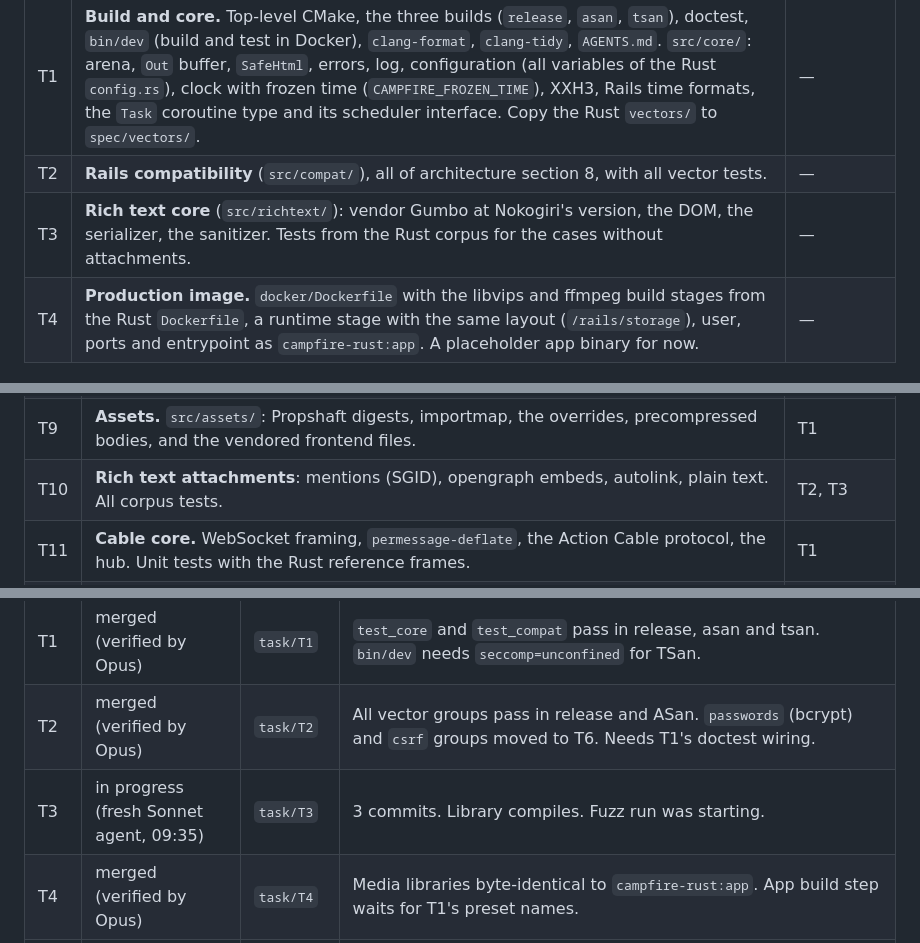
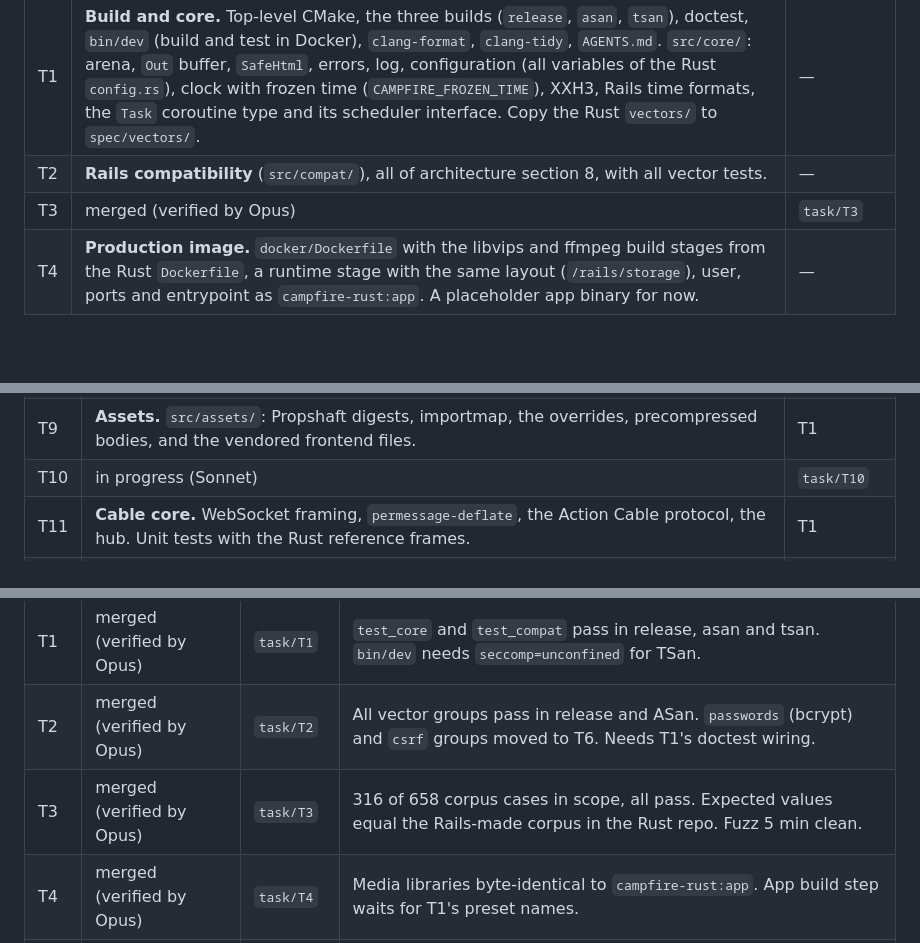
Before and after one commit to ronakjain90/once-campfire-cpp, a Markdown page: plans/tasks.md, 3 parts joined by grey strips. Drawn GitHub-style; blank space fills up the shorter version.

```diff
--- a/plans/tasks.md
+++ b/plans/tasks.md
@@ -31,7 +31,7 @@ each branch against its acceptance list, runs the tests, and merges it into `mai
 |---|---|---|
 | T1 | **Build and core.** Top-level CMake, the three builds (`release`, `asan`, `tsan`), doctest, `bin/dev` (build and test in Docker), `clang-format`, `clang-tidy`, `AGENTS.md`. `src/core/`: arena, `Out` buffer, `SafeHtml`, errors, log, configuration (all variables of the Rust `config.rs`), clock with frozen time (`CAMPFIRE_FROZEN_TIME`), XXH3, Rails time formats, the `Task` coroutine type and its scheduler interface. Copy the Rust `vectors/` to `spec/vectors/`. | — |
 | T2 | **Rails compatibility** (`src/compat/`), all of architecture section 8, with all vector tests. | — |
-| T3 | **Rich text core** (`src/richtext/`): vendor Gumbo at Nokogiri's version, the DOM, the serializer, the sanitizer. Tests from the Rust corpus for the cases without attachments. | — |
+| T3 | merged (verified by Opus) | `task/T3` | 316 of 658 corpus cases in scope, all pass. Expected values equal the Rails-made corpus in the Rust repo. Fuzz 5 min clean. |
 | T4 | **Production image.** `docker/Dockerfile` with the libvips and ffmpeg build stages from the Rust `Dockerfile`, a runtime stage with the same layout (`/rails/storage`), user, ports and entrypoint as `campfire-rust:app`. A placeholder app binary for now. | — |
 
 ## Wave 2: frameworks (parallel, after wave 1)
@@ -48,7 +48,7 @@ format), `docker/Dockerfile` (the real build step). T6 `src/req/`. T7 `src/db/`,
 | T7 | merged (verified by Opus) | `task/T7` | Tests pass in release, asan, tsan. Group commit 198k writes/s vs 72k one-per-transaction. Dependency tracking costs 28% of a 40-row read: optimize in wave 5. `db.write(sched, fn)` takes the scheduler. |
 | T8 | **Templates.** `tools/ctc.py`, `src/views/` foundation: tag helpers with Rails attribute order, URL helpers (`vectors/campfire_routes.json`), form builders, `time_tag`, `turbo_frame_tag`, the layout and the shared partials. | T1, T2 |
 | T9 | **Assets.** `src/assets/`: Propshaft digests, importmap, the overrides, precompressed bodies, and the vendored frontend files. | T1 |
-| T10 | **Rich text attachments**: mentions (SGID), opengraph embeds, autolink, plain text. All corpus tests. | T2, T3 |
+| T10 | in progress (Sonnet) | `task/T10` | |
 | T11 | **Cable core.** WebSocket framing, `permessage-deflate`, the Action Cable protocol, the hub. Unit tests with the Rust reference frames. | T1 |
 | T12 | **Storage.** Blobs, the disk service, signed URLs, the Marshal variant digest, libvips variants, ffmpeg analysis and posters (`vectors/storage.json`, `vectors/storage/`). | T1, T2, T4 |
 | T13 | **Diff sweep.** `tools/diffsweep`: runs both images on one seed with a frozen clock, sends a list of requests (sign-in, pages, writes, Cable sessions), compares the results. Request lists from `parity/screens.yml` and `reference-tools/http_shape/sweep.py`. | T4 |
@@ -99,7 +99,7 @@ its requests in the diff sweep pass.
 |---|---|---|---|
 | T1 | merged (verified by Opus) | `task/T1` | `test_core` and `test_compat` pass in release, asan and tsan. `bin/dev` needs `seccomp=unconfined` for TSan. |
 | T2 | merged (verified by Opus) | `task/T2` | All vector groups pass in release and ASan. `passwords` (bcrypt) and `csrf` groups moved to T6. Needs T1's doctest wiring. |
-| T3 | in progress (fresh Sonnet agent, 09:35) | `task/T3` | 3 commits. Library compiles. Fuzz run was starting. |
+| T3 | merged (verified by Opus) | `task/T3` | 316 of 658 corpus cases in scope, all pass. Expected values equal the Rails-made corpus in the Rust repo. Fuzz 5 min clean. |
 | T4 | merged (verified by Opus) | `task/T4` | Media libraries byte-identical to `campfire-rust:app`. App build step waits for T1's preset names. |
 | T5 | in progress (fresh Sonnet agent, 09:35) | `task/T5` | 3 commits. Response builder in progress. |
 | T6 | in progress (fresh Sonnet agent, 09:35) | `task/T6` | No commits. `param.hpp`/`param.cpp` written, not built. |
```
Also changed, not shown: other parts of plans/tasks.md (+1 -1 lines), plans/specs/T10.md (added, +19 -0 lines).
